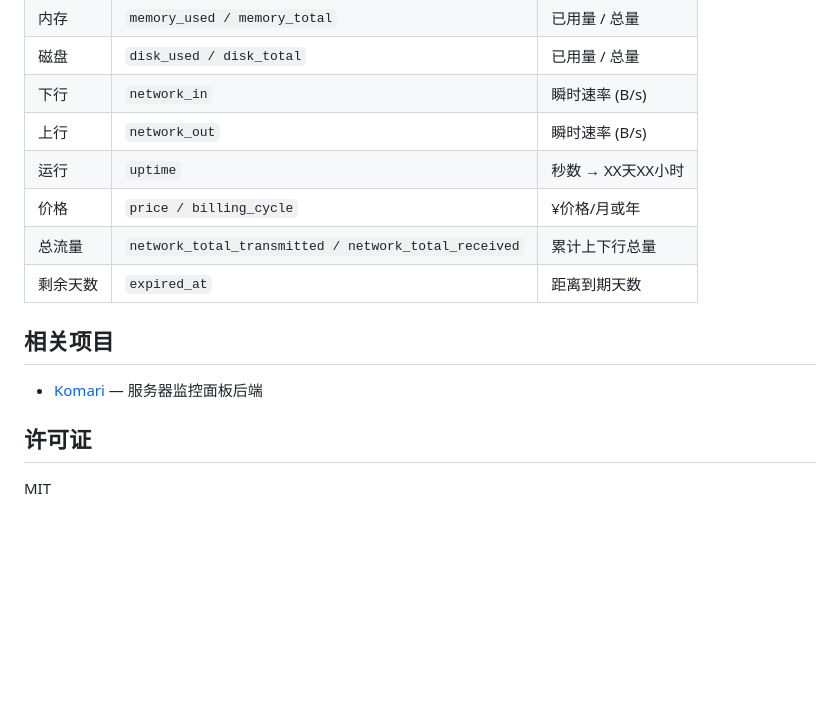
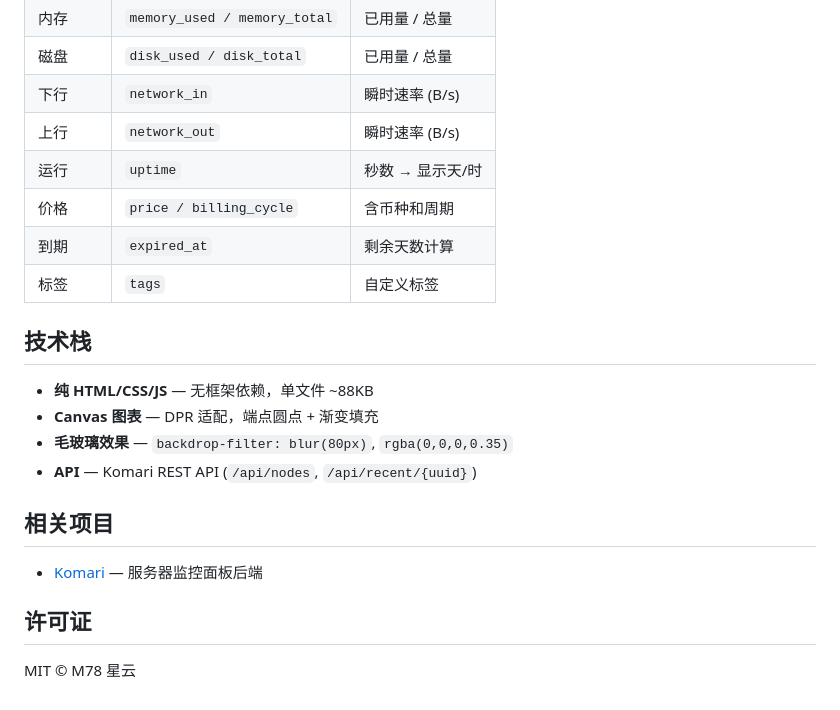
Before and after one commit to newemperor221/galaxy-glass, a Markdown page: README.md, the part around the change printed below. Drawn GitHub-style; blank space fills up the shorter version.

```diff
--- a/README.md
+++ b/README.md
@@ -42,10 +56,17 @@ scp dist/index.html root@<server>:/opt/komari/data/theme/GalaxyGlass/dist/index.
 | 磁盘 | `disk_used / disk_total` | 已用量 / 总量 |
 | 下行 | `network_in` | 瞬时速率 (B/s) |
 | 上行 | `network_out` | 瞬时速率 (B/s) |
-| 运行 | `uptime` | 秒数 → XX天XX小时 |
-| 价格 | `price / billing_cycle` | ¥价格/月或年 |
-| 总流量 | `network_total_transmitted / network_total_received` | 累计上下行总量 |
-| 剩余天数 | `expired_at` | 距离到期天数 |
+| 运行 | `uptime` | 秒数 → 显示天/时 |
+| 价格 | `price / billing_cycle` | 含币种和周期 |
+| 到期 | `expired_at` | 剩余天数计算 |
+| 标签 | `tags` | 自定义标签 |
+
+## 技术栈
+
+- **纯 HTML/CSS/JS** — 无框架依赖，单文件 ~88KB
+- **Canvas 图表** — DPR 适配，端点圆点 + 渐变填充
+- **毛玻璃效果** — `backdrop-filter: blur(80px)`, `rgba(0,0,0,0.35)`
+- **API** — Komari REST API (`/api/nodes`, `/api/recent/{uuid}`)
 
 ## 相关项目
 
@@ -53,4 +74,4 @@ scp dist/index.html root@<server>:/opt/komari/data/theme/GalaxyGlass/dist/index.
 
 ## 许可证
 
-MIT
+MIT © M78 星云
```
Also changed, not shown: other parts of README.md (+26 -12 lines), preview.png, 3 other files.
